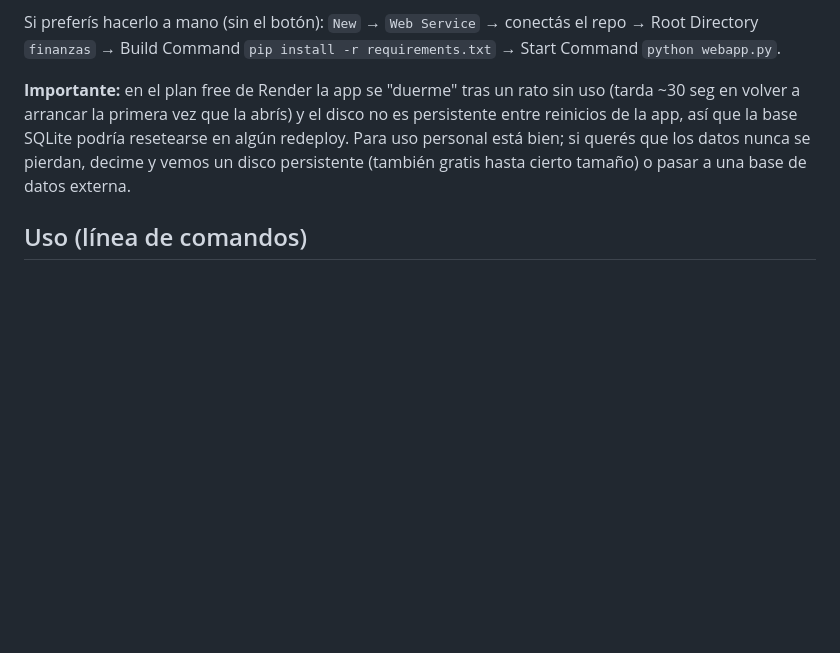
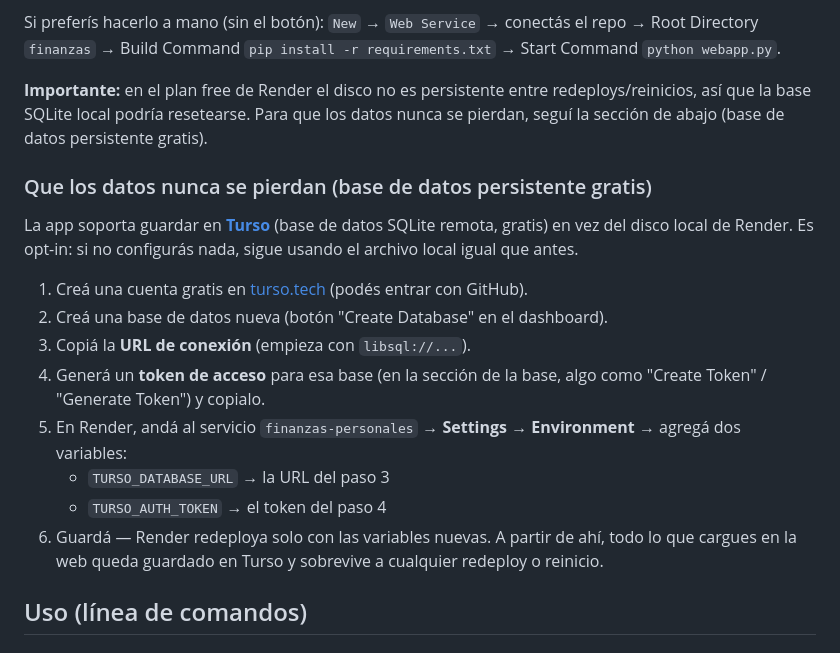
Before and after one commit to JuanFaureSantamarina/Entrega., a Markdown page: finanzas/README.md, the part around the change. Drawn GitHub-style; blank space fills up the shorter version.

Commit message:
docs: document the Turso persistent-storage setup steps
Co-Authored-By: Claude Sonnet 5 <noreply@anthropic.com>
Claude-Session: https://claude.ai/code/session_01Un4GbCnauVrCkwK91JEX9L

```diff
--- a/finanzas/README.md
+++ b/finanzas/README.md
@@ -55,12 +55,25 @@ Si preferís hacerlo a mano (sin el botón): `New` → `Web Service` → conect
 repo → Root Directory `finanzas` → Build Command `pip install -r requirements.txt`
 → Start Command `python webapp.py`.
 
-**Importante:** en el plan free de Render la app se "duerme" tras un rato sin uso
-(tarda ~30 seg en volver a arrancar la primera vez que la abrís) y el disco
-no es persistente entre reinicios de la app, así que la base SQLite podría
-resetearse en algún redeploy. Para uso personal está bien; si querés que los
-datos nunca se pierdan, decime y vemos un disco persistente (también gratis
-hasta cierto tamaño) o pasar a una base de datos externa.
+**Importante:** en el plan free de Render el disco no es persistente entre
+redeploys/reinicios, así que la base SQLite local podría resetearse. Para que
+los datos nunca se pierdan, seguí la sección de abajo (base de datos
+persistente gratis).
+
+### Que los datos nunca se pierdan (base de datos persistente gratis)
+
+La app soporta guardar en **[Turso](https://turso.tech)** (base de datos SQLite
+remota, gratis) en vez del disco local de Render. Es opt-in: si no configurás
+nada, sigue usando el archivo local igual que antes.
+
+1. Creá una cuenta gratis en [turso.tech](https://turso.tech) (podés entrar con GitHub).
+2. Creá una base de datos nueva (botón "Create Database" en el dashboard).
+3. Copiá la **URL de conexión** (empieza con `libsql://...`).
+4. Generá un **token de acceso** para esa base (en la sección de la base, algo como "Create Token" / "Generate Token") y copialo.
+5. En Render, andá al servicio `finanzas-personales` → **Settings** → **Environment** → agregá dos variables:
+   - `TURSO_DATABASE_URL` → la URL del paso 3
+   - `TURSO_AUTH_TOKEN` → el token del paso 4
+6. Guardá — Render redeploya solo con las variables nuevas. A partir de ahí, todo lo que cargues en la web queda guardado en Turso y sobrevive a cualquier redeploy o reinicio.
 
 ## Uso (línea de comandos)
 
```
